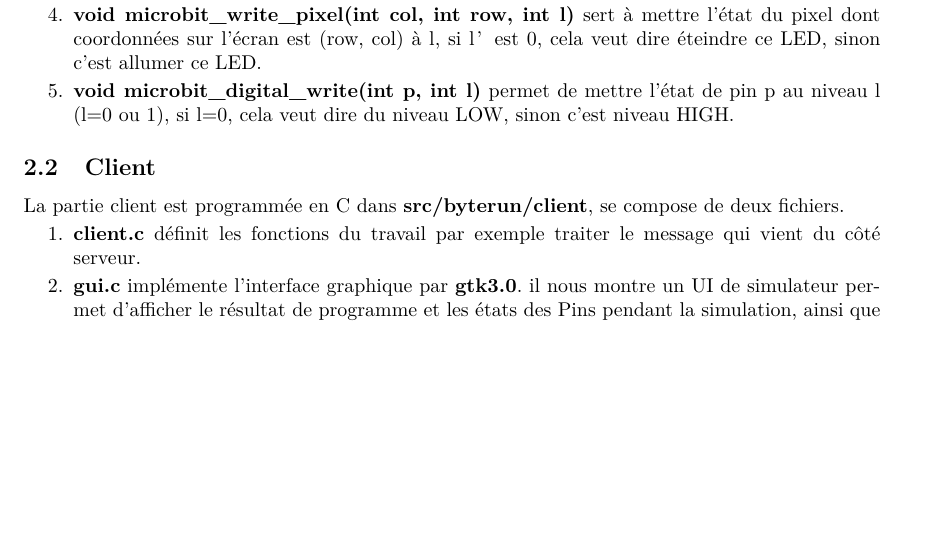
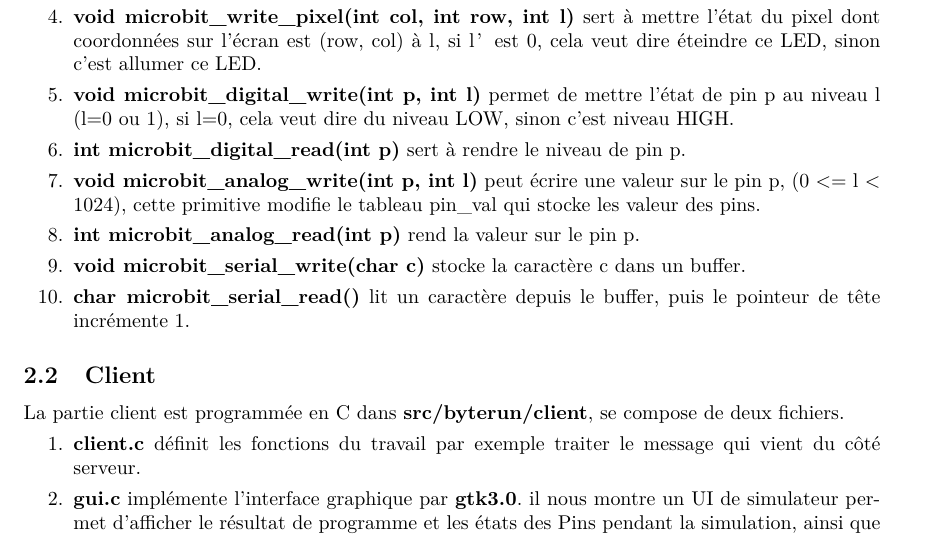
Before and after one commit to XIANQw/PSTL-OMicroB, a LaTeX document (rapport/Rapport_PSTL.tex): part of page 9 of 18, cut so that both start at the same text, the shorter picture padded with empty space. Compiled offline with XeLaTeX.

Commit message:
add prims

```diff
--- a/rapport/Rapport_PSTL.tex
+++ b/rapport/Rapport_PSTL.tex
@@ -194,6 +194,11 @@
 		\item \textbf{microbit\_print\_int(int n)} sert à afficher un entier sur l'écran. On a juste besoin de formaliser cet entier en une chaine de caractères par \textbf{snprintf} et appeler \textbf{microbit\_print\_string(char *str)}.
 		\item \textbf{void microbit\_write\_pixel(int col, int row, int l)} sert à mettre l'état du pixel dont coordonnées sur l'écran est (row, col) à l, si l’est 0, cela veut dire éteindre ce LED, sinon c'est allumer ce LED.
 		\item \textbf{void microbit\_digital\_write(int p, int l)} permet de mettre l'état de pin p au niveau l (l=0 ou 1), si l=0, cela veut dire du niveau LOW, sinon c'est niveau HIGH.
+		\item \textbf{int microbit\_digital\_read(int p)} sert à rendre le niveau de pin p.
+		\item \textbf{void microbit\_analog\_write(int p, int l)} peut écrire une valeur sur le pin p, (0 <= l < 1024), cette primitive modifie le tableau pin\_val qui stocke les valeur des pins.
+		\item \textbf{int microbit\_analog\_read(int p)} rend la valeur sur le pin p.
+		\item \textbf{void microbit\_serial\_write(char c)} stocke la caractère c dans un buffer.
+		\item \textbf{char microbit\_serial\_read()} lit un caractère depuis le buffer, puis le pointeur de tête incrémente 1.
 
 	\end{enumerate}
 
```
